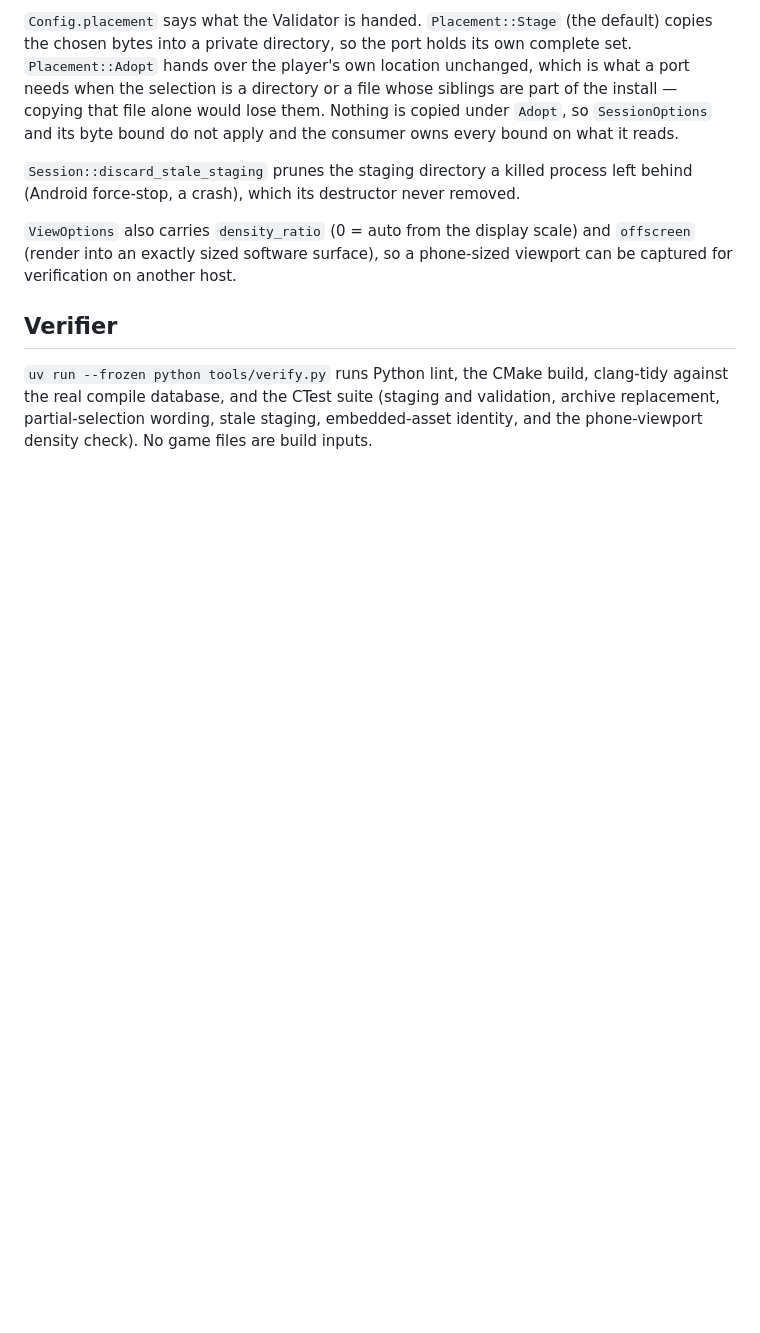
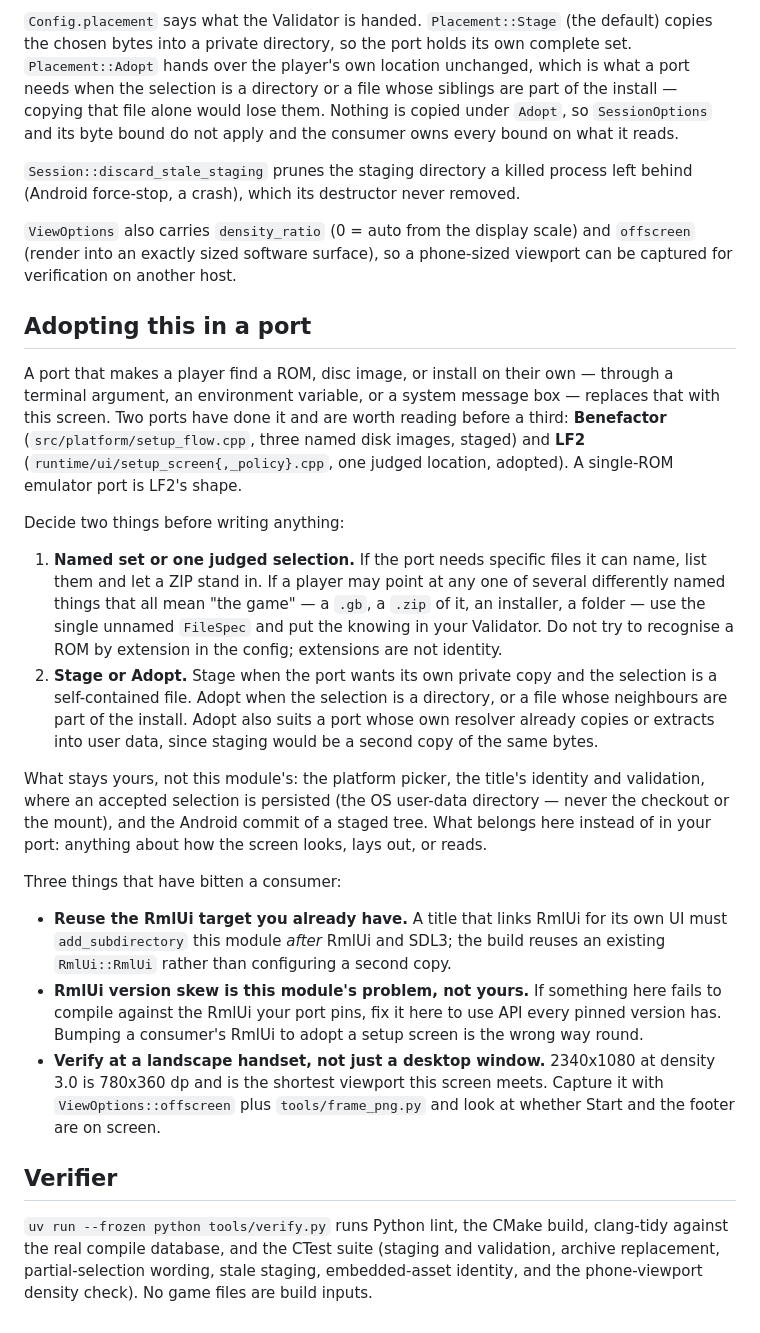
Before and after one commit to SomeoneIsWorking/setup-ui, a Markdown page: README.md, the part around the change. Drawn GitHub-style; blank space fills up the shorter version.

Commit message:
Say how a third port adopts this
Two consumers landed with this module and a third will start by not knowing it
exists. The README already described the API; what it did not say is what a
port keeps (the picker, the title's identity, where a selection is persisted),
which of the two config shapes a single-ROM port wants, and the three things
that actually cost time -- reusing an RmlUi target the title already has, the
version skew that made LF2 fail to compile, and verifying at a landscape
handset rather than a desktop window.

Co-Authored-By: Claude Opus 5 <noreply@anthropic.com>

```diff
--- a/README.md
+++ b/README.md
@@ -86,6 +86,49 @@ left behind (Android force-stop, a crash), which its destructor never removed.
 `offscreen` (render into an exactly sized software surface), so a
 phone-sized viewport can be captured for verification on another host.
 
+## Adopting this in a port
+
+A port that makes a player find a ROM, disc image, or install on their own —
+through a terminal argument, an environment variable, or a system message box —
+replaces that with this screen. Two ports have done it and are worth reading
+before a third: **Benefactor** (`src/platform/setup_flow.cpp`, three named disk
+images, staged) and **LF2** (`runtime/ui/setup_screen{,_policy}.cpp`, one
+judged location, adopted). A single-ROM emulator port is LF2's shape.
+
+Decide two things before writing anything:
+
+1. **Named set or one judged selection.** If the port needs specific files it
+   can name, list them and let a ZIP stand in. If a player may point at any one
+   of several differently named things that all mean "the game" — a `.gb`, a
+   `.zip` of it, an installer, a folder — use the single unnamed `FileSpec` and
+   put the knowing in your Validator. Do not try to recognise a ROM by
+   extension in the config; extensions are not identity.
+2. **Stage or Adopt.** Stage when the port wants its own private copy and the
+   selection is a self-contained file. Adopt when the selection is a directory,
+   or a file whose neighbours are part of the install. Adopt also suits a port
+   whose own resolver already copies or extracts into user data, since staging
+   would be a second copy of the same bytes.
+
+What stays yours, not this module's: the platform picker, the title's identity
+and validation, where an accepted selection is persisted (the OS user-data
+directory — never the checkout or the mount), and the Android commit of a
+staged tree. What belongs here instead of in your port: anything about how the
+screen looks, lays out, or reads.
+
+Three things that have bitten a consumer:
+
+- **Reuse the RmlUi target you already have.** A title that links RmlUi for its
+  own UI must `add_subdirectory` this module *after* RmlUi and SDL3; the build
+  reuses an existing `RmlUi::RmlUi` rather than configuring a second copy.
+- **RmlUi version skew is this module's problem, not yours.** If something here
+  fails to compile against the RmlUi your port pins, fix it here to use API
+  every pinned version has. Bumping a consumer's RmlUi to adopt a setup screen
+  is the wrong way round.
+- **Verify at a landscape handset, not just a desktop window.** 2340x1080 at
+  density 3.0 is 780x360 dp and is the shortest viewport this screen meets.
+  Capture it with `ViewOptions::offscreen` plus `tools/frame_png.py` and look
+  at whether Start and the footer are on screen.
+
 ## Verifier
 
 `uv run --frozen python tools/verify.py` runs Python lint, the CMake build,
```
